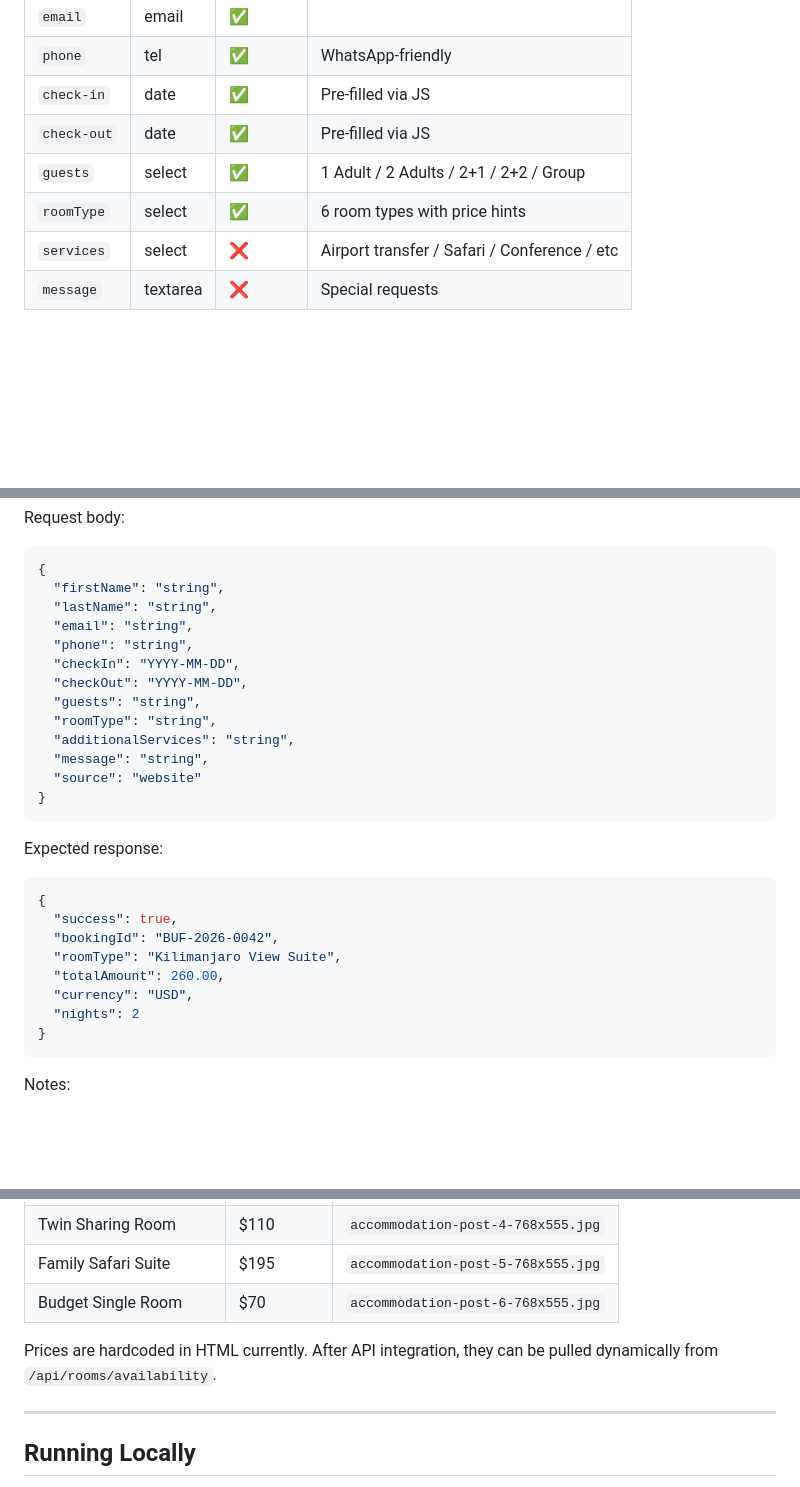
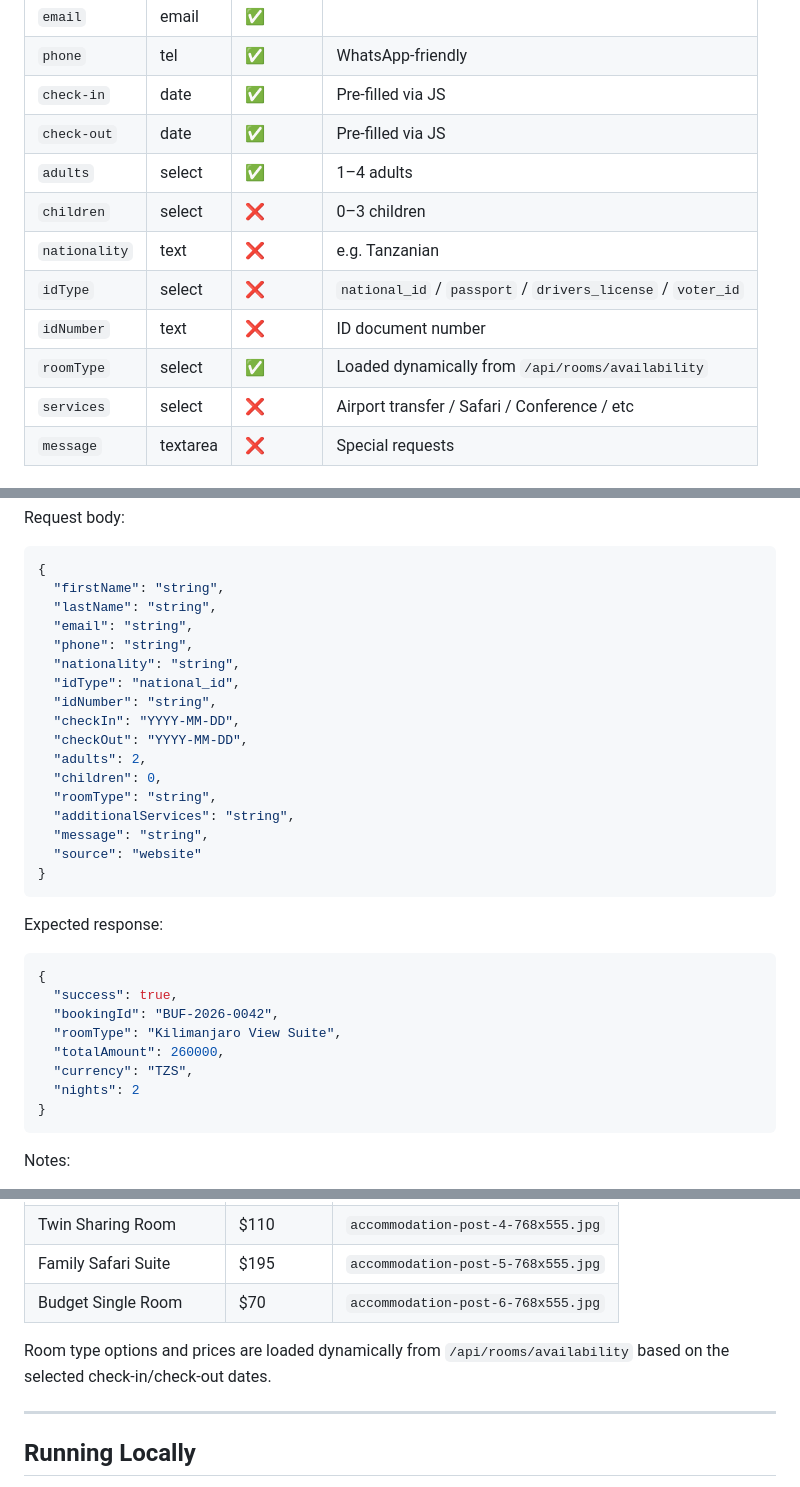
Before and after one commit to Swai-D/stayflow-website, a Markdown page: README.md, 3 parts joined by grey strips. Drawn GitHub-style; blank space fills up the shorter version.

Commit message:
docs: update README with new booking form fields and TZS currency

````diff
--- a/README.md
+++ b/README.md
@@ -128,8 +128,12 @@ Single file, no libraries, no imports. Sections (in order):
 | `phone` | tel | ✅ | WhatsApp-friendly |
 | `check-in` | date | ✅ | Pre-filled via JS |
 | `check-out` | date | ✅ | Pre-filled via JS |
-| `guests` | select | ✅ | 1 Adult / 2 Adults / 2+1 / 2+2 / Group |
-| `roomType` | select | ✅ | 6 room types with price hints |
+| `adults` | select | ✅ | 1–4 adults |
+| `children` | select | ❌ | 0–3 children |
+| `nationality` | text | ❌ | e.g. Tanzanian |
+| `idType` | select | ❌ | `national_id` / `passport` / `drivers_license` / `voter_id` |
+| `idNumber` | text | ❌ | ID document number |
+| `roomType` | select | ✅ | Loaded dynamically from `/api/rooms/availability` |
 | `services` | select | ❌ | Airport transfer / Safari / Conference / etc |
 | `message` | textarea | ❌ | Special requests |
 
@@ -178,9 +182,13 @@ Request body:
   "lastName": "string",
   "email": "string",
   "phone": "string",
+  "nationality": "string",
+  "idType": "national_id",
+  "idNumber": "string",
   "checkIn": "YYYY-MM-DD",
   "checkOut": "YYYY-MM-DD",
-  "guests": "string",
+  "adults": 2,
+  "children": 0,
   "roomType": "string",
   "additionalServices": "string",
   "message": "string",
@@ -194,8 +202,8 @@ Expected response:
   "success": true,
   "bookingId": "BUF-2026-0042",
   "roomType": "Kilimanjaro View Suite",
-  "totalAmount": 260.00,
-  "currency": "USD",
+  "totalAmount": 260000,
+  "currency": "TZS",
   "nights": 2
 }
 ```
@@ -322,7 +330,7 @@ These are intentionally left as placeholders — client to provide:
 | Family Safari Suite | $195 | `accommodation-post-5-768x555.jpg` |
 | Budget Single Room | $70 | `accommodation-post-6-768x555.jpg` |
 
-Prices are hardcoded in HTML currently. After API integration, they can be pulled dynamically from `/api/rooms/availability`.
+Room type options and prices are loaded dynamically from `/api/rooms/availability` based on the selected check-in/check-out dates.
 
 ---
 
````
